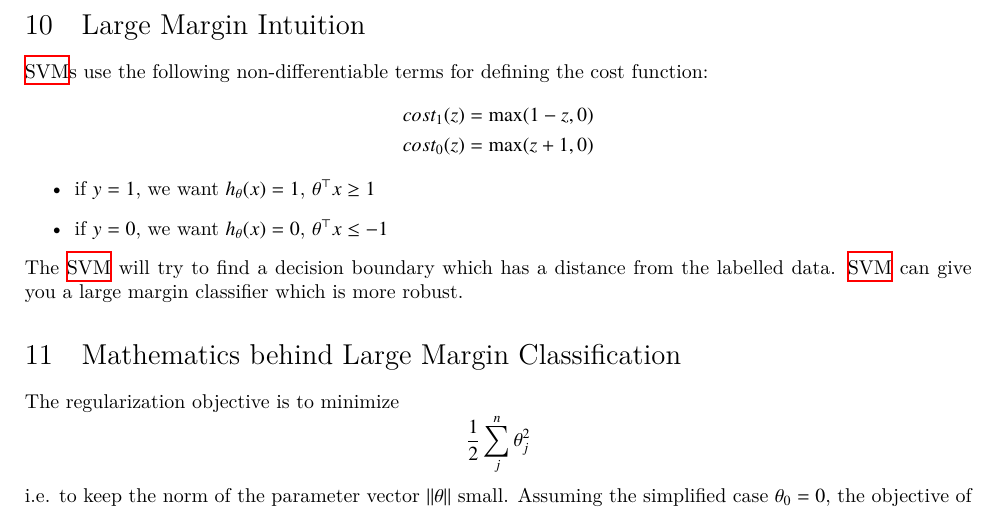
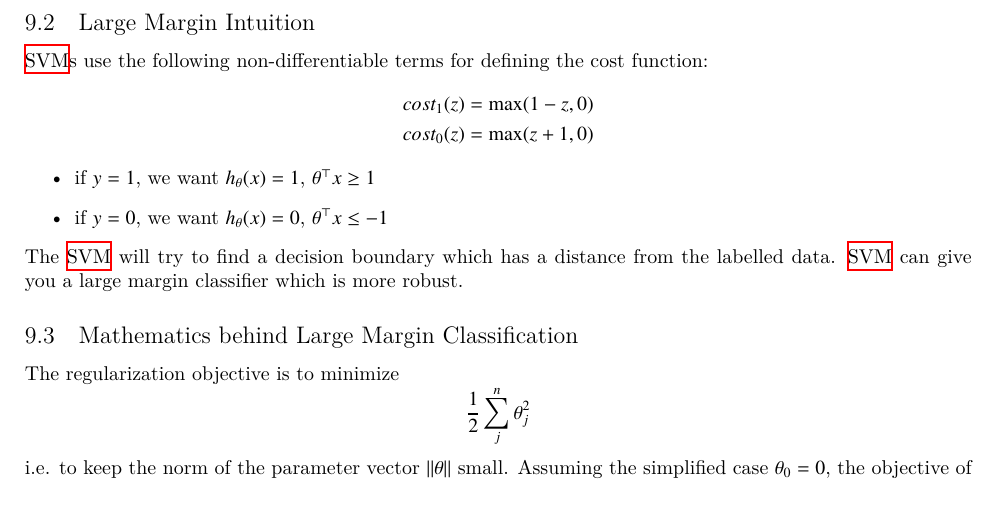
Before and after one commit to wedesoft/machine-learning-tutorial, a LaTeX document (machine-learning-tutorial.tex): part of page 20 of 22, cut so that both start at the same text. Compiled offline with XeLaTeX.

Commit message:
Fix heading level

```diff
--- a/machine-learning-tutorial.tex
+++ b/machine-learning-tutorial.tex
@@ -978,7 +978,7 @@ A \ac{SVM} does not output a probability. Instead it just makes a prediction:
 \end{equation*}
 The constant offset $\theta_0$ is realised using $x_0=1$.
 
-\section{Large Margin Intuition}
+\subsection{Large Margin Intuition}
 \acp{SVM} use the following non-differentiable terms for defining the cost function:
 \begin{align*}
   \begin{split}
@@ -993,7 +993,7 @@ The constant offset $\theta_0$ is realised using $x_0=1$.
 The \ac{SVM} will try to find a decision boundary which has a distance from the labelled data.
 \ac{SVM} can give you a \emph{large margin classifier} which is more robust.
 
-\section{Mathematics behind Large Margin Classification}
+\subsection{Mathematics behind Large Margin Classification}
 The regularization objective is to minimize
 \begin{equation*}
   \frac{1}{2}\sum_j^n\theta_j^2
```
